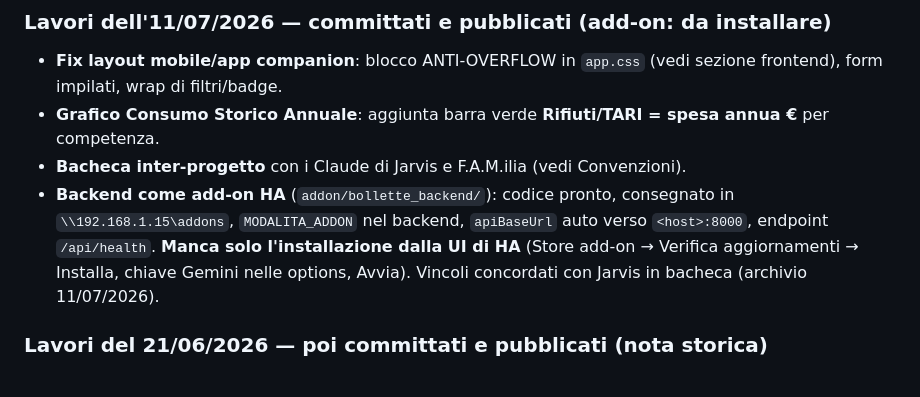
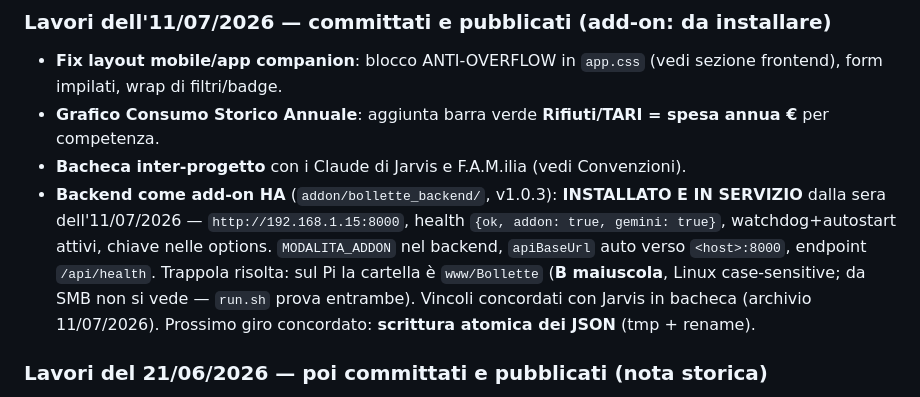
Before and after one commit to Smarthome15/Bollette, a Markdown page: CLAUDE.md, the part around the change. GitHub-like rendering.

Commit message:
Docs: add-on HA in servizio (v1.0.3), lezione case-sensitivity
Co-Authored-By: Claude Fable 5 <noreply@anthropic.com>

```diff
--- a/CLAUDE.md
+++ b/CLAUDE.md
@@ -133,7 +133,7 @@ Dashboard filtro Anno + fix trend/consumi; import backup sicuro; guardie Letture
 - **Fix layout mobile/app companion**: blocco ANTI-OVERFLOW in `app.css` (vedi sezione frontend), form impilati, wrap di filtri/badge.
 - **Grafico Consumo Storico Annuale**: aggiunta barra verde **Rifiuti/TARI = spesa annua €** per competenza.
 - **Bacheca inter-progetto** con i Claude di Jarvis e F.A.M.ilia (vedi Convenzioni).
-- **Backend come add-on HA** (`addon/bollette_backend/`): codice pronto, consegnato in `\\192.168.1.15\addons`, `MODALITA_ADDON` nel backend, `apiBaseUrl` auto verso `<host>:8000`, endpoint `/api/health`. **Manca solo l'installazione dalla UI di HA** (Store add-on → Verifica aggiornamenti → Installa, chiave Gemini nelle options, Avvia). Vincoli concordati con Jarvis in bacheca (archivio 11/07/2026).
+- **Backend come add-on HA** (`addon/bollette_backend/`, v1.0.3): **INSTALLATO E IN SERVIZIO** dalla sera dell'11/07/2026 — `http://192.168.1.15:8000`, health `{ok, addon: true, gemini: true}`, watchdog+autostart attivi, chiave nelle options. `MODALITA_ADDON` nel backend, `apiBaseUrl` auto verso `<host>:8000`, endpoint `/api/health`. Trappola risolta: sul Pi la cartella è `www/Bollette` (**B maiuscola**, Linux case-sensitive; da SMB non si vede — `run.sh` prova entrambe). Vincoli concordati con Jarvis in bacheca (archivio 11/07/2026). Prossimo giro concordato: **scrittura atomica dei JSON** (tmp + rename).
 
 ### Lavori del 21/06/2026 — poi committati e pubblicati (nota storica)
 
```
